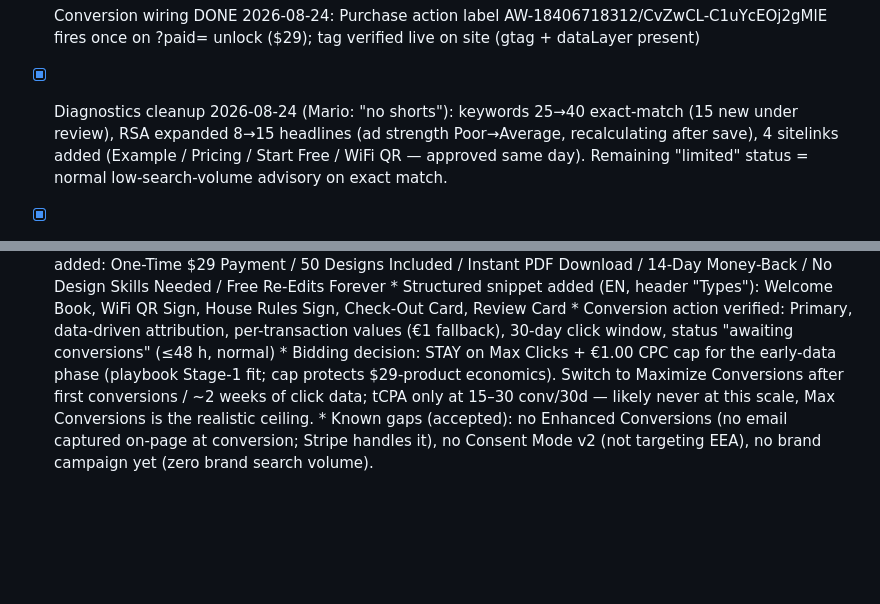
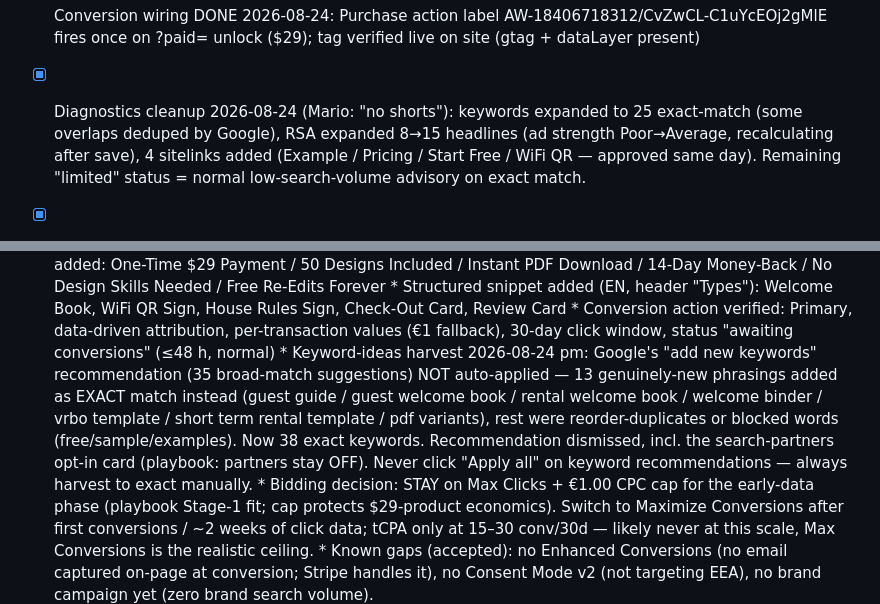
Before and after one commit to molecoder22/makewelcomebook, a Markdown page: PLAN.md, 2 parts joined by grey strips. Drawn GitHub-style; blank space fills up the shorter version.

Commit message:
Keyword harvest: 13 new exacts from Google recommendations (broad-match trap avoided)
Co-Authored-By: Claude Fable 5 <noreply@anthropic.com>

```diff
--- a/PLAN.md
+++ b/PLAN.md
@@ -131,8 +131,8 @@ Must be answered before ads go live.
 - [x] Conversion wiring DONE 2026-08-24: Purchase action label
       AW-18406718312/CvZwCL-C1uYcEOj2gMlE fires once on ?paid= unlock ($29);
       tag verified live on site (gtag + dataLayer present)
-- [x] Diagnostics cleanup 2026-08-24 (Mario: "no shorts"): keywords 25→40
-      exact-match (15 new under review), RSA expanded 8→15 headlines
+- [x] Diagnostics cleanup 2026-08-24 (Mario: "no shorts"): keywords expanded to 25
+      exact-match (some overlaps deduped by Google), RSA expanded 8→15 headlines
       (ad strength Poor→Average, recalculating after save), 4 sitelinks added
       (Example / Pricing / Start Free / WiFi QR — approved same day). Remaining
       "limited" status = normal low-search-volume advisory on exact match.
@@ -158,6 +158,15 @@ Must be answered before ads go live.
       * Conversion action verified: Primary, data-driven attribution,
         per-transaction values (€1 fallback), 30-day click window,
         status "awaiting conversions" (≤48 h, normal)
+      * Keyword-ideas harvest 2026-08-24 pm: Google's "add new keywords"
+        recommendation (35 broad-match suggestions) NOT auto-applied — 13
+        genuinely-new phrasings added as EXACT match instead (guest guide /
+        guest welcome book / rental welcome book / welcome binder / vrbo
+        template / short term rental template / pdf variants), rest were
+        reorder-duplicates or blocked words (free/sample/examples). Now 38
+        exact keywords. Recommendation dismissed, incl. the search-partners
+        opt-in card (playbook: partners stay OFF). Never click "Apply all"
+        on keyword recommendations — always harvest to exact manually.
       * Bidding decision: STAY on Max Clicks + €1.00 CPC cap for the
         early-data phase (playbook Stage-1 fit; cap protects $29-product
         economics). Switch to Maximize Conversions after first conversions /
```
